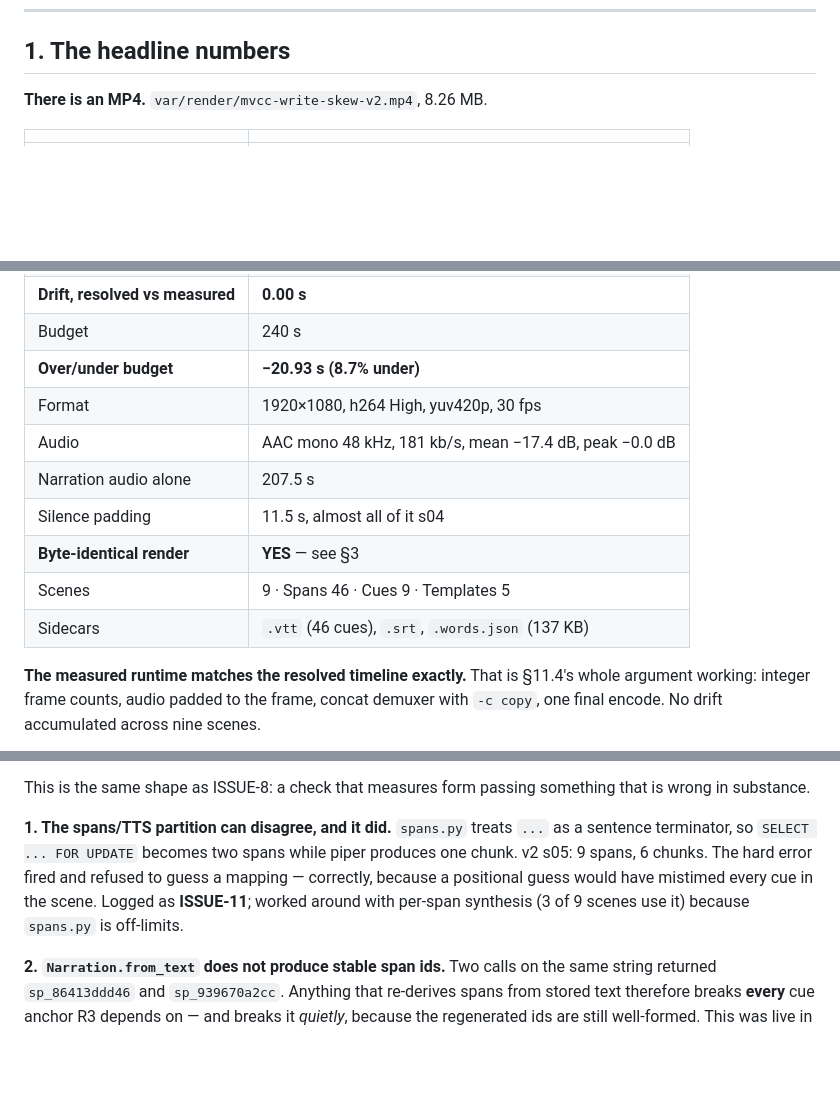
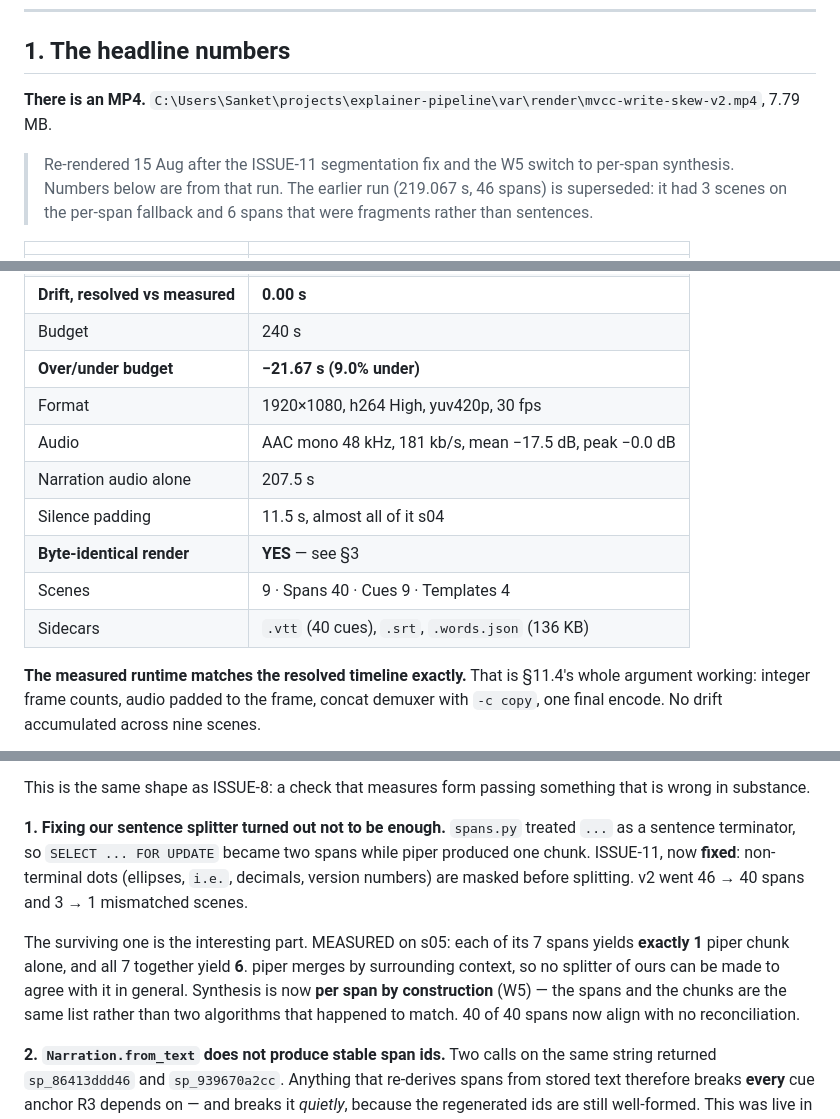
Before and after one commit to SanketJ30/AI-video-creator-, a Markdown page: docs/week5-findings.md, 3 parts joined by grey strips. Rendered like a GitHub page; blank space fills up the shorter version.

Commit message:
week5 findings: re-rendered numbers after the ISSUE-11 and W5 fixes
218.33s measured against 218.333s resolved, still zero drift. 6550 frames,
40 spans (was 46, six of which were fragments), 40 caption cues, 0 scenes
needing reconciliation. Absolute MP4 path recorded.

Co-Authored-By: Claude Opus 5 (1M context) <noreply@anthropic.com>

```diff
--- a/docs/week5-findings.md
+++ b/docs/week5-findings.md
@@ -12,7 +12,12 @@ below is n=1.
 
 ## 1. The headline numbers
 
-**There is an MP4.** `var/render/mvcc-write-skew-v2.mp4`, 8.26 MB.
+**There is an MP4.** `C:\Users\Sanket\projects\explainer-pipeline\var\render\mvcc-write-skew-v2.mp4`, 7.79 MB.
+
+> Re-rendered 15 Aug after the ISSUE-11 segmentation fix and the W5 switch to
+> per-span synthesis. Numbers below are from that run. The earlier run
+> (219.067 s, 46 spans) is superseded: it had 3 scenes on the per-span fallback
+> and 6 spans that were fragments rather than sentences.
 
 | | |
 |---|---|
@@ -21,13 +26,13 @@ below is n=1.
 | **Drift, resolved vs measured** | **0.00 s** |
 | Budget | 240 s |
-| **Over/under budget** | **−20.93 s (8.7% under)** |
+| **Over/under budget** | **−21.67 s (9.0% under)** |
 | Format | 1920×1080, h264 High, yuv420p, 30 fps |
-| Audio | AAC mono 48 kHz, 181 kb/s, mean −17.4 dB, peak −0.0 dB |
+| Audio | AAC mono 48 kHz, 181 kb/s, mean −17.5 dB, peak −0.0 dB |
 | Narration audio alone | 207.5 s |
 | Silence padding | 11.5 s, almost all of it s04 |
 | **Byte-identical render** | **YES** — see §3 |
-| Scenes | 9 · Spans 46 · Cues 9 · Templates 5 |
-| Sidecars | `.vtt` (46 cues), `.srt`, `.words.json` (137 KB) |
+| Scenes | 9 · Spans 40 · Cues 9 · Templates 4 |
+| Sidecars | `.vtt` (40 cues), `.srt`, `.words.json` (136 KB) |
 
 **The measured runtime matches the resolved timeline exactly.** That is §11.4's
 whole argument working: integer frame counts, audio padded to the frame, concat
@@ -170,12 +175,18 @@ do nothing, which is the worse failure).
 This is the same shape as ISSUE-8: a check that measures form passing something
 that is wrong in substance.
 
-**1. The spans/TTS partition can disagree, and it did.** `spans.py` treats `...`
-as a sentence terminator, so `SELECT ... FOR UPDATE` becomes two spans while
-piper produces one chunk. v2 s05: 9 spans, 6 chunks. The hard error fired and
-refused to guess a mapping — correctly, because a positional guess would have
-mistimed every cue in the scene. Logged as **ISSUE-11**; worked around with
-per-span synthesis (3 of 9 scenes use it) because `spans.py` is off-limits.
+**1. Fixing our sentence splitter turned out not to be enough.** `spans.py`
+treated `...` as a sentence terminator, so `SELECT ... FOR UPDATE` became two
+spans while piper produced one chunk. ISSUE-11, now **fixed**: non-terminal dots
+(ellipses, `i.e.`, decimals, version numbers) are masked before splitting. v2
+went 46 → 40 spans and 3 → 1 mismatched scenes.
+
+The surviving one is the interesting part. MEASURED on s05: each of its 7 spans
+yields **exactly 1** piper chunk alone, and all 7 together yield **6**. piper
+merges by surrounding context, so no splitter of ours can be made to agree with
+it in general. Synthesis is now **per span by construction** (W5) — the spans and
+the chunks are the same list rather than two algorithms that happened to match.
+40 of 40 spans now align with no reconciliation.
 
 **2. `Narration.from_text` does not produce stable span ids.** Two calls on the
 same string returned `sp_86413ddd46` and `sp_939670a2cc`. Anything that
```
Also changed, not shown: other parts of docs/week5-findings.md (+2 -2 lines).
